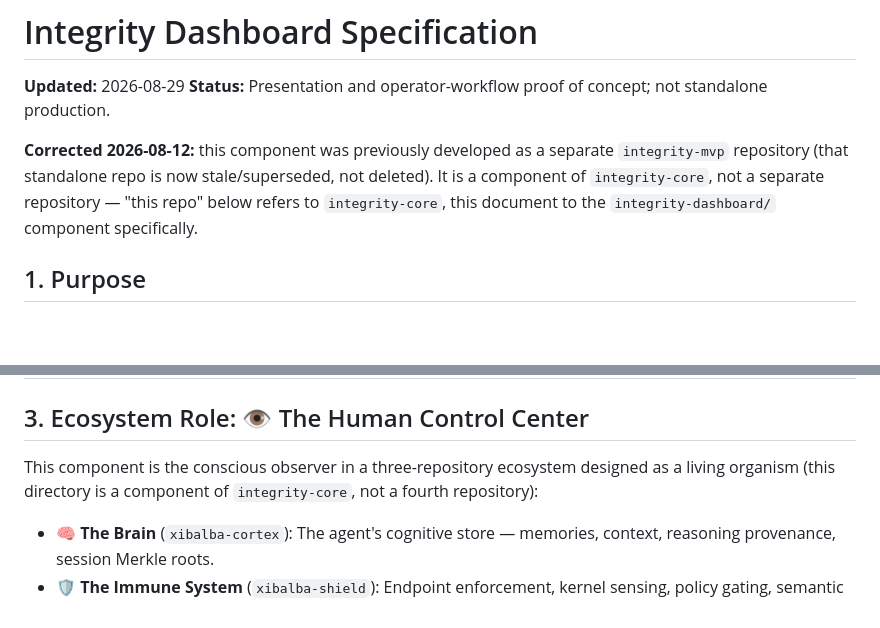
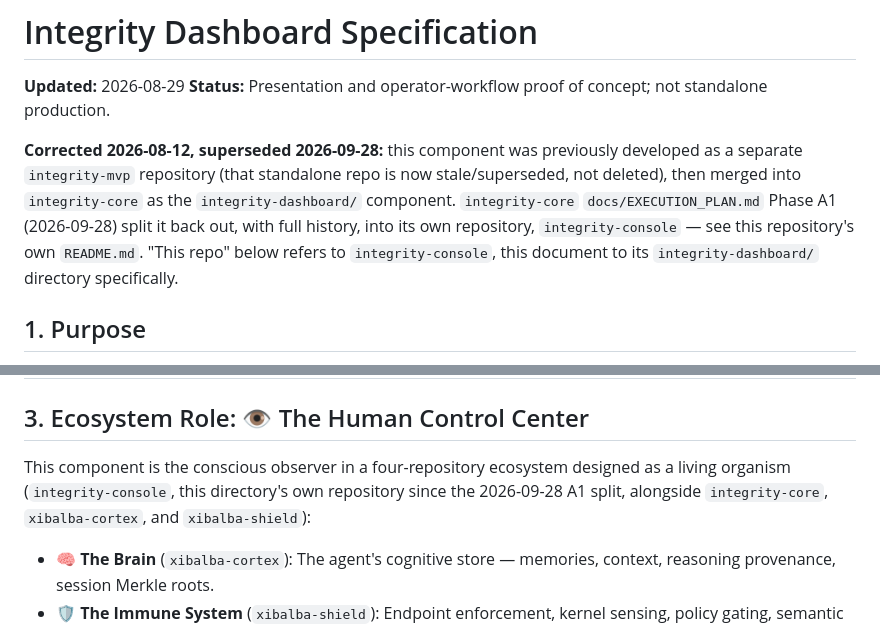
Before and after one commit to XibalbaTechSol/integrity-console, a Markdown page: integrity-dashboard/SPECIFICATION.md, 2 parts joined by grey strips. GitHub-like rendering; blank space fills up the shorter version.

```diff
--- a/integrity-dashboard/SPECIFICATION.md
+++ b/integrity-dashboard/SPECIFICATION.md
@@ -3,10 +3,12 @@
 **Updated:** 2026-08-29
 **Status:** Presentation and operator-workflow proof of concept; not standalone production.
 
-**Corrected 2026-08-12:** this component was previously developed as a separate `integrity-mvp`
-repository (that standalone repo is now stale/superseded, not deleted). It is a component of
-`integrity-core`, not a separate repository — "this repo" below refers to `integrity-core`, this
-document to the `integrity-dashboard/` component specifically.
+**Corrected 2026-08-12, superseded 2026-09-28:** this component was previously developed as a
+separate `integrity-mvp` repository (that standalone repo is now stale/superseded, not deleted),
+then merged into `integrity-core` as the `integrity-dashboard/` component. `integrity-core`
+`docs/EXECUTION_PLAN.md` Phase A1 (2026-09-28) split it back out, with full history, into its own
+repository, `integrity-console` — see this repository's own `README.md`. "This repo" below refers
+to `integrity-console`, this document to its `integrity-dashboard/` directory specifically.
 
 ## 1. Purpose
 
@@ -26,7 +28,7 @@ document to the `integrity-dashboard/` component specifically.
 
 ## 3. Ecosystem Role: 👁️ The Human Control Center
 
-This component is the conscious observer in a three-repository ecosystem designed as a living organism (this directory is a component of `integrity-core`, not a fourth repository):
+This component is the conscious observer in a four-repository ecosystem designed as a living organism (`integrity-console`, this directory's own repository since the 2026-09-28 A1 split, alongside `integrity-core`, `xibalba-cortex`, and `xibalba-shield`):
 
 - **🧠 The Brain** (`xibalba-cortex`): The agent's cognitive store — memories, context, reasoning provenance, session Merkle roots.
 - **🛡️ The Immune System** (`xibalba-shield`): Endpoint enforcement, kernel sensing, policy gating, semantic guardrails.
```
Also changed, not shown: integrity-dashboard/IMPLEMENTATION_PLAN.md (+5 -3 lines), integrity-dashboard/README.md (+1 -1 lines).
